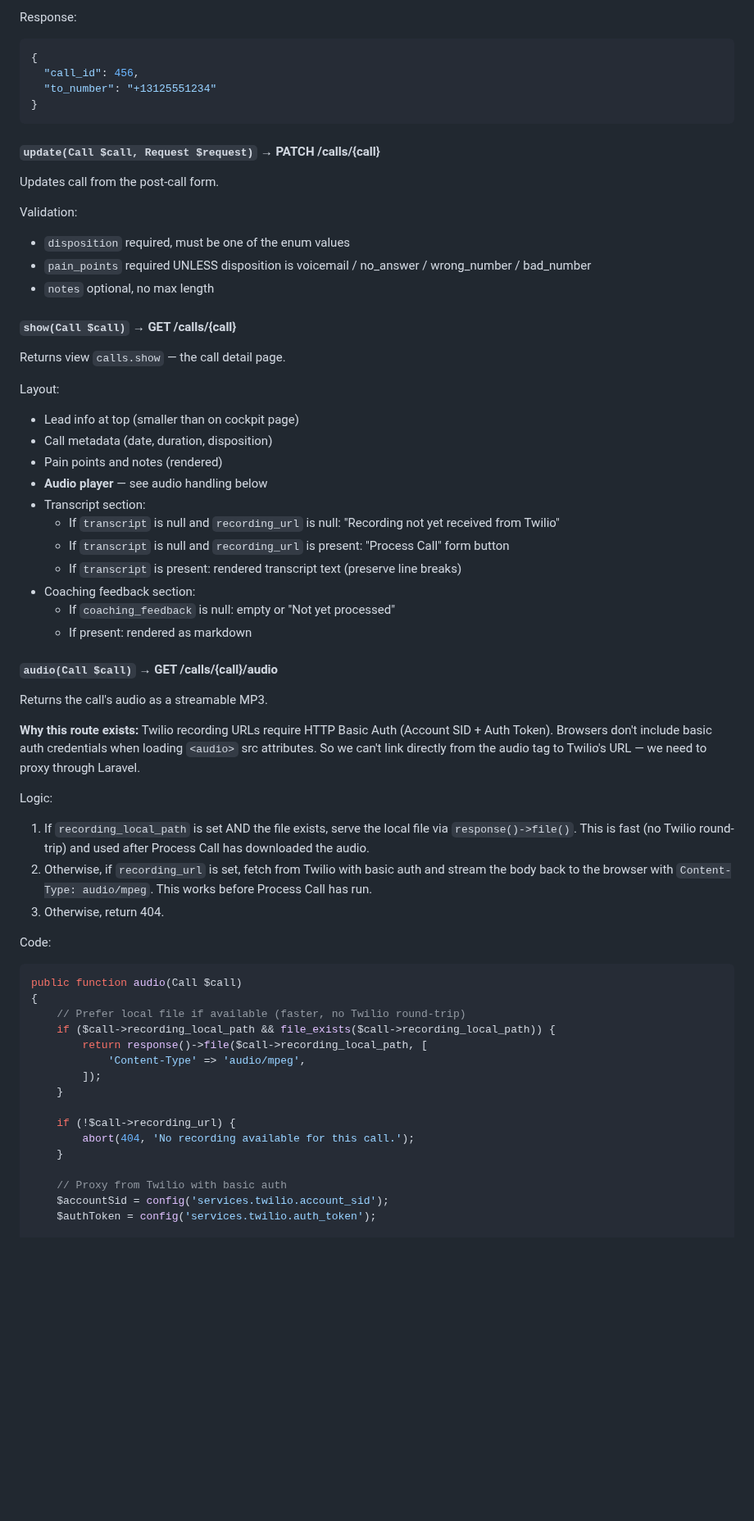
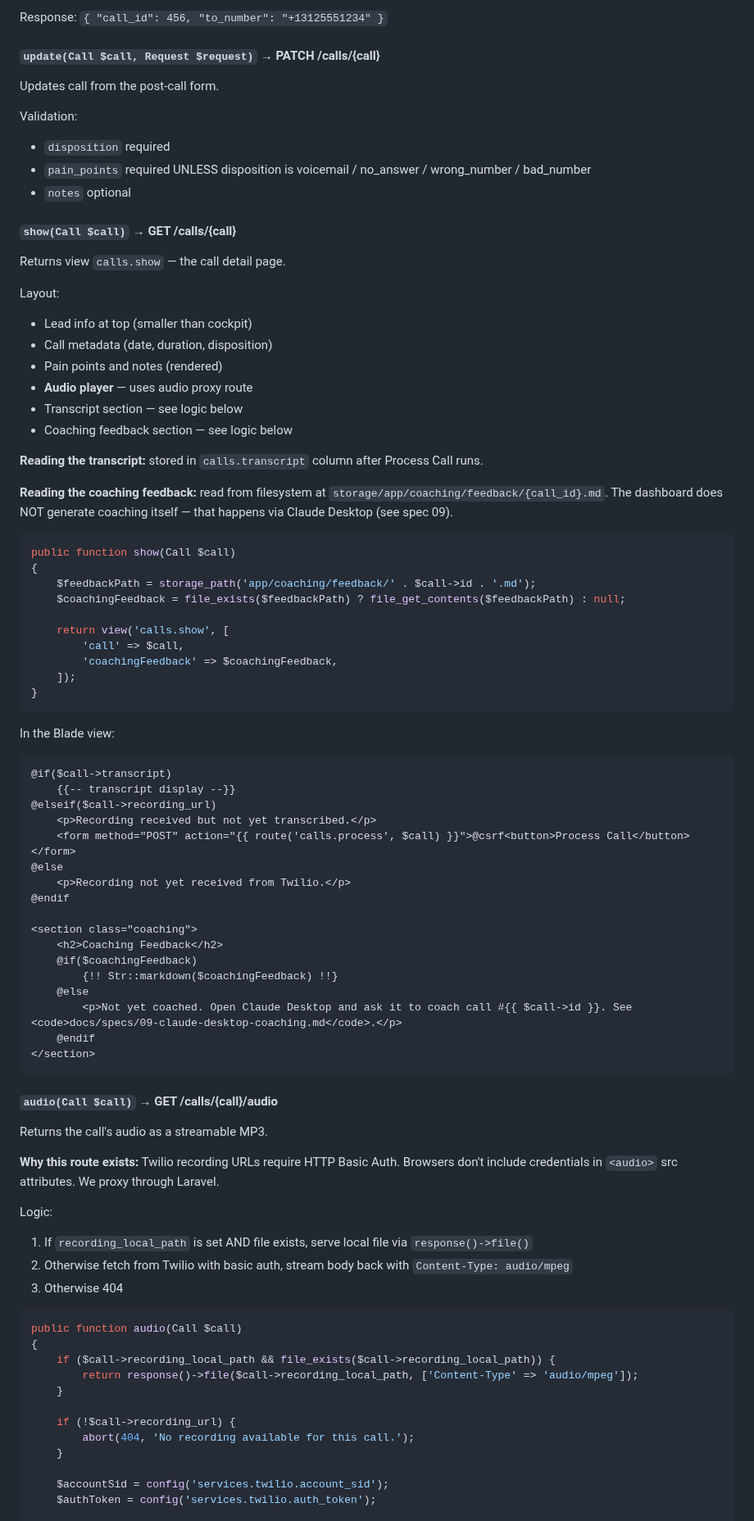
Before and after one commit to sean-roth/phonebooth, a Markdown page: docs/specs/03-routes-controllers.md, the part around one of its changes. Shown at 82% size. Drawn GitHub-style; blank space fills up the shorter version.

Commit message:
Update spec 03: Process method drops CoachingGenerator, show() reads coaching from filesystem

````diff
--- a/docs/specs/03-routes-controllers.md
+++ b/docs/specs/03-routes-controllers.md
@@ -144,62 +118,84 @@ Logic:
 
-Response:
-```json
-{
-  "call_id": 456,
-  "to_number": "+13125551234"
-}
-```
+Response: `{ "call_id": 456, "to_number": "+13125551234" }`
 
 #### `update(Call $call, Request $request)` → PATCH /calls/{call}
 Updates call from the post-call form.
 
 Validation:
-- `disposition` required, must be one of the enum values
+- `disposition` required
 - `pain_points` required UNLESS disposition is voicemail / no_answer / wrong_number / bad_number
-- `notes` optional, no max length
+- `notes` optional
 
 #### `show(Call $call)` → GET /calls/{call}
 Returns view `calls.show` — the call detail page.
 
 Layout:
-- Lead info at top (smaller than on cockpit page)
+- Lead info at top (smaller than cockpit)
 - Call metadata (date, duration, disposition)
 - Pain points and notes (rendered)
-- **Audio player** — see audio handling below
-- Transcript section:
-  - If `transcript` is null and `recording_url` is null: "Recording not yet received from Twilio"
-  - If `transcript` is null and `recording_url` is present: "Process Call" form button
-  - If `transcript` is present: rendered transcript text (preserve line breaks)
-- Coaching feedback section:
-  - If `coaching_feedback` is null: empty or "Not yet processed"
-  - If present: rendered as markdown
+- **Audio player** — uses audio proxy route
+- Transcript section — see logic below
+- Coaching feedback section — see logic below
+
+**Reading the transcript:** stored in `calls.transcript` column after Process Call runs.
+
+**Reading the coaching feedback:** read from filesystem at `storage/app/coaching/feedback/{call_id}.md`. The dashboard does NOT generate coaching itself — that happens via Claude Desktop (see spec 09).
+
+```php
+public function show(Call $call)
+{
+    $feedbackPath = storage_path('app/coaching/feedback/' . $call->id . '.md');
+    $coachingFeedback = file_exists($feedbackPath) ? file_get_contents($feedbackPath) : null;
+
+    return view('calls.show', [
+        'call' => $call,
+        'coachingFeedback' => $coachingFeedback,
+    ]);
+}
+```
+
+In the Blade view:
+```blade
+@if($call->transcript)
+    {{-- transcript display --}}
+@elseif($call->recording_url)
+    <p>Recording received but not yet transcribed.</p>
+    <form method="POST" action="{{ route('calls.process', $call) }}">@csrf<button>Process Call</button></form>
+@else
+    <p>Recording not yet received from Twilio.</p>
+@endif
+
+<section class="coaching">
+    <h2>Coaching Feedback</h2>
+    @if($coachingFeedback)
+        {!! Str::markdown($coachingFeedback) !!}
+    @else
+        <p>Not yet coached. Open Claude Desktop and ask it to coach call #{{ $call->id }}. See <code>docs/specs/09-claude-desktop-coaching.md</code>.</p>
+    @endif
+</section>
+```
 
 #### `audio(Call $call)` → GET /calls/{call}/audio
 Returns the call's audio as a streamable MP3.
 
-**Why this route exists:** Twilio recording URLs require HTTP Basic Auth (Account SID + Auth Token). Browsers don't include basic auth credentials when loading `<audio>` src attributes. So we can't link directly from the audio tag to Twilio's URL — we need to proxy through Laravel.
+**Why this route exists:** Twilio recording URLs require HTTP Basic Auth. Browsers don't include credentials in `<audio>` src attributes. We proxy through Laravel.
 
 Logic:
-1. If `recording_local_path` is set AND the file exists, serve the local file via `response()->file()`. This is fast (no Twilio round-trip) and used after Process Call has downloaded the audio.
-2. Otherwise, if `recording_url` is set, fetch from Twilio with basic auth and stream the body back to the browser with `Content-Type: audio/mpeg`. This works before Process Call has run.
-3. Otherwise, return 404.
+1. If `recording_local_path` is set AND file exists, serve local file via `response()->file()`
+2. Otherwise fetch from Twilio with basic auth, stream body back with `Content-Type: audio/mpeg`
+3. Otherwise 404
 
-Code:
 ```php
 public function audio(Call $call)
 {
-    // Prefer local file if available (faster, no Twilio round-trip)
     if ($call->recording_local_path && file_exists($call->recording_local_path)) {
-        return response()->file($call->recording_local_path, [
-            'Content-Type' => 'audio/mpeg',
-        ]);
+        return response()->file($call->recording_local_path, ['Content-Type' => 'audio/mpeg']);
     }
 
     if (!$call->recording_url) {
         abort(404, 'No recording available for this call.');
     }
 
-    // Proxy from Twilio with basic auth
     $accountSid = config('services.twilio.account_sid');
     $authToken = config('services.twilio.auth_token');
 
````
Also changed, not shown: other parts of docs/specs/03-routes-controllers.md (+85 -99 lines).
